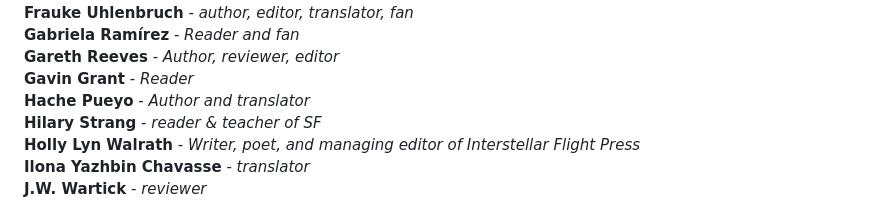
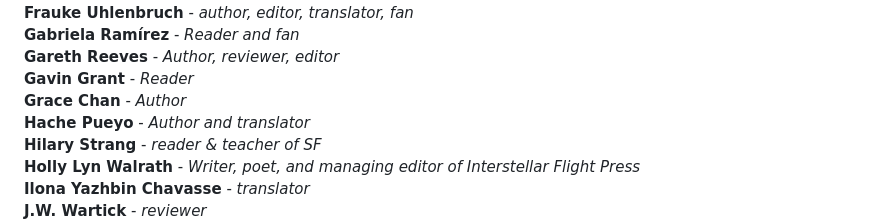
Before and after one commit to EdenKupe/translatedHugo, a Markdown page: signatories.md, the part around the change. GitHub-like rendering.

```diff
--- a/signatories.md
+++ b/signatories.md
@@ -74,6 +74,7 @@ This page will be updated with the names of folks who support the proposal to ad
 **Gabriela Ramírez** - *Reader and fan* <br>
 **Gareth Reeves** - *Author, reviewer, editor* <br>
 **Gavin Grant** - *Reader* <br>
+**Grace Chan** - *Author* <br>
 **Hache Pueyo** - *Author and translator* <br>
 **Hilary Strang** - *reader & teacher of SF* <br>
 **Holly Lyn Walrath** - *Writer, poet, and managing editor of Interstellar Flight Press* <br>
```
